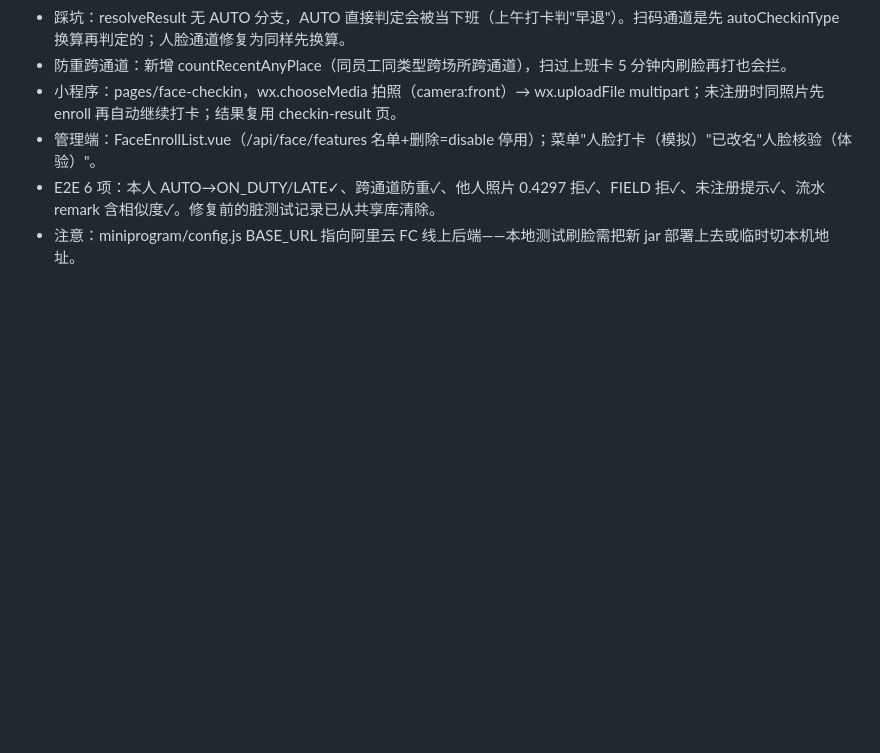
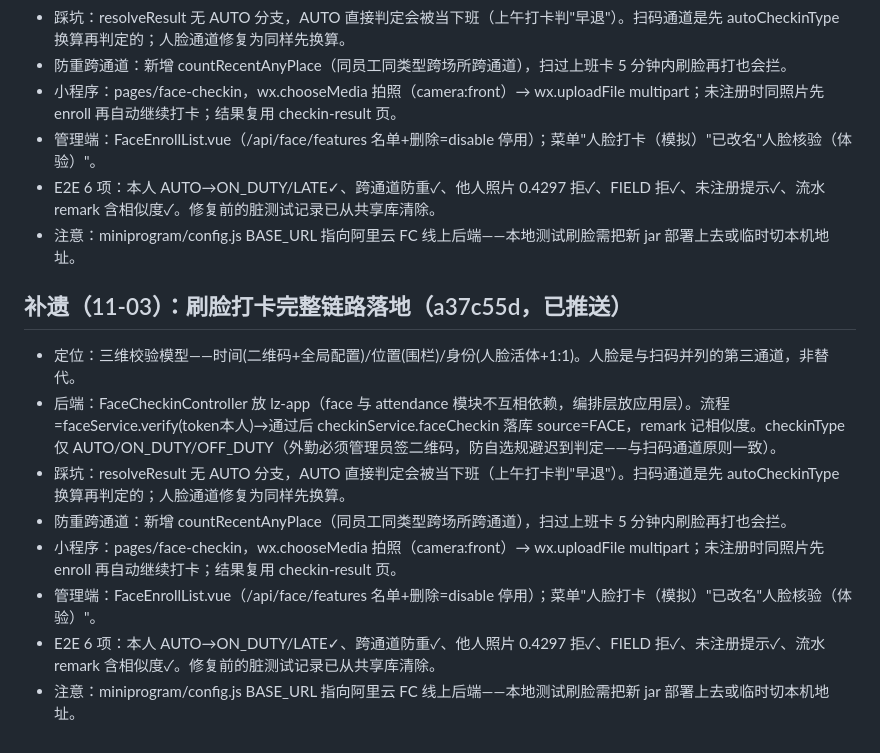
Before and after one commit to onastra/smart-attendance-assistant, a Markdown page: .workbuddy/memory/2026-11-02.md, the part around the change. Rendered like a GitHub page; blank space fills up the shorter version.

Commit message:
docs: 记忆 - 刷脸打卡链路实现与踩坑

```diff
--- a/.workbuddy/memory/2026-11-02.md
+++ b/.workbuddy/memory/2026-11-02.md
@@ -46,3 +46,13 @@
 - 管理端：FaceEnrollList.vue（/api/face/features 名单+删除=disable 停用）；菜单"人脸打卡（模拟）"已改名"人脸核验（体验）"。
 - E2E 6 项：本人 AUTO→ON_DUTY/LATE✓、跨通道防重✓、他人照片 0.4297 拒✓、FIELD 拒✓、未注册提示✓、流水 remark 含相似度✓。修复前的脏测试记录已从共享库清除。
 - 注意：miniprogram/config.js BASE_URL 指向阿里云 FC 线上后端——本地测试刷脸需把新 jar 部署上去或临时切本机地址。
+
+## 补遗（11-03）：刷脸打卡完整链路落地（a37c55d，已推送）
+- 定位：三维校验模型——时间(二维码+全局配置)/位置(围栏)/身份(人脸活体+1:1)。人脸是与扫码并列的第三通道，非替代。
+- 后端：FaceCheckinController 放 lz-app（face 与 attendance 模块不互相依赖，编排层放应用层）。流程=faceService.verify(token本人)→通过后 checkinService.faceCheckin 落库 source=FACE，remark 记相似度。checkinType 仅 AUTO/ON_DUTY/OFF_DUTY（外勤必须管理员签二维码，防自选规避迟到判定——与扫码通道原则一致）。
+- 踩坑：resolveResult 无 AUTO 分支，AUTO 直接判定会被当下班（上午打卡判"早退"）。扫码通道是先 autoCheckinType 换算再判定的；人脸通道修复为同样先换算。
+- 防重跨通道：新增 countRecentAnyPlace（同员工同类型跨场所跨通道），扫过上班卡 5 分钟内刷脸再打也会拦。
+- 小程序：pages/face-checkin，wx.chooseMedia 拍照（camera:front）→ wx.uploadFile multipart；未注册时同照片先 enroll 再自动继续打卡；结果复用 checkin-result 页。
+- 管理端：FaceEnrollList.vue（/api/face/features 名单+删除=disable 停用）；菜单"人脸打卡（模拟）"已改名"人脸核验（体验）"。
+- E2E 6 项：本人 AUTO→ON_DUTY/LATE✓、跨通道防重✓、他人照片 0.4297 拒✓、FIELD 拒✓、未注册提示✓、流水 remark 含相似度✓。修复前的脏测试记录已从共享库清除。
+- 注意：miniprogram/config.js BASE_URL 指向阿里云 FC 线上后端——本地测试刷脸需把新 jar 部署上去或临时切本机地址。
```
